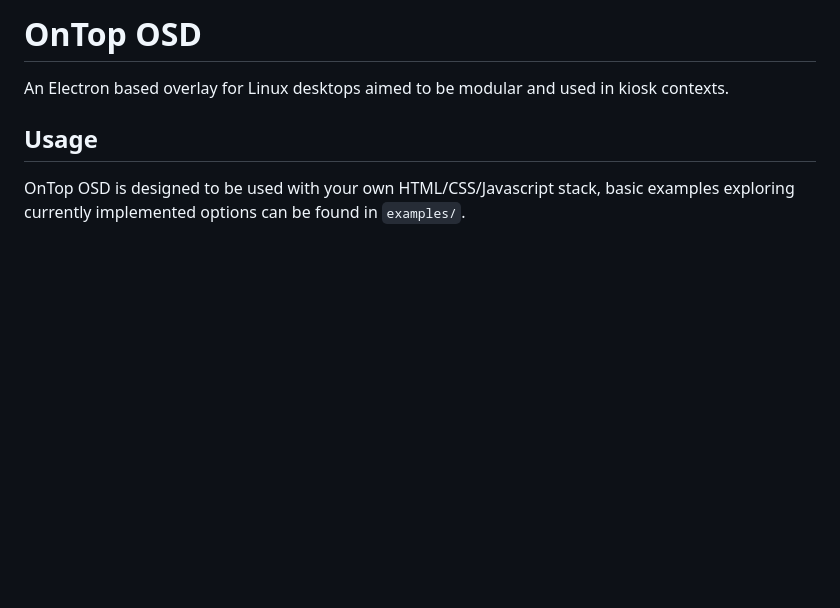
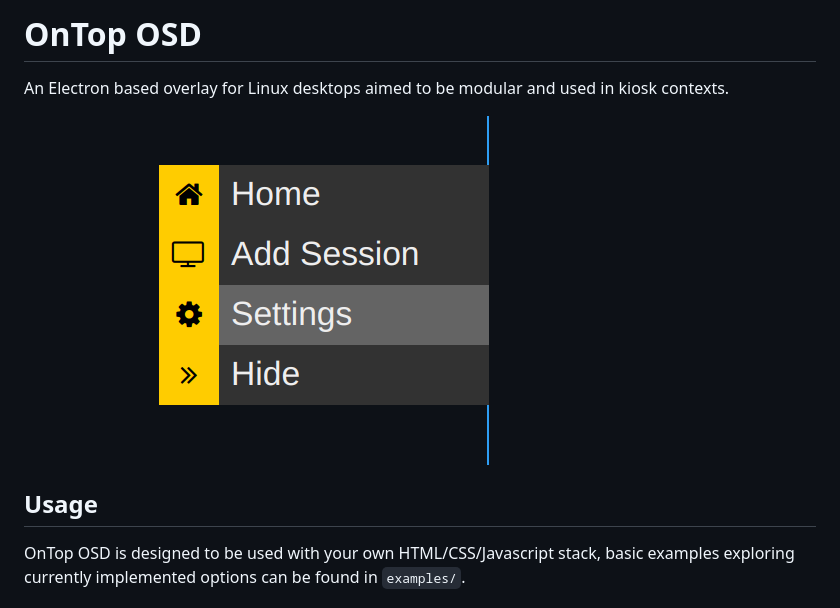
Before and after one commit to lonk42/ontop-osd, a Markdown page: README.md, the part around the change. GitHub-like rendering; pictures changed too: examples/screenshot.png (added); blank space fills up the shorter version.

Commit message:
Added screenshot to readme

```diff
--- a/README.md
+++ b/README.md
@@ -1,6 +1,8 @@
 # OnTop OSD
 
 An Electron based overlay for Linux desktops aimed to be modular and used in kiosk contexts.
+
+![Example popout OSD](examples/screenshot.png)
 
 ## Usage
 
```
